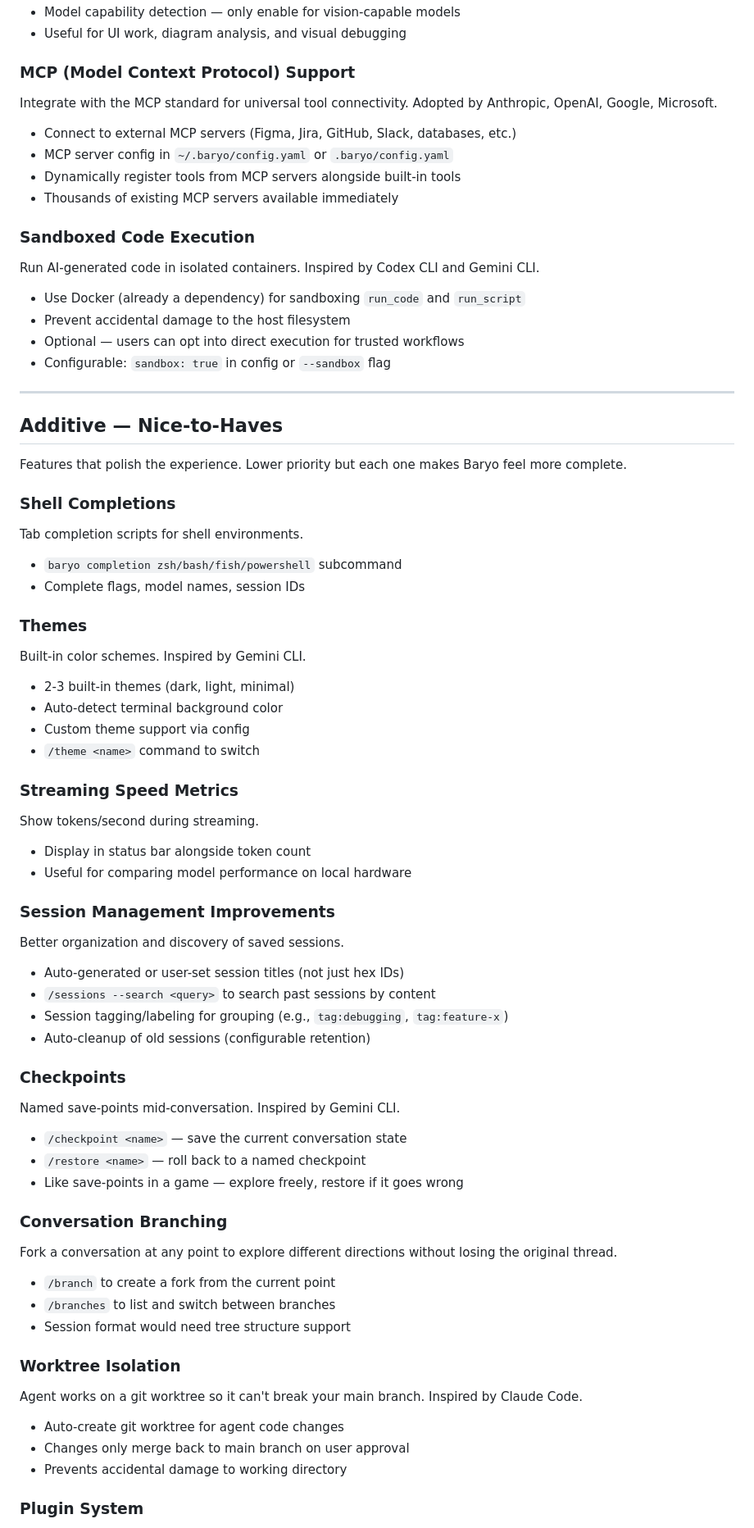
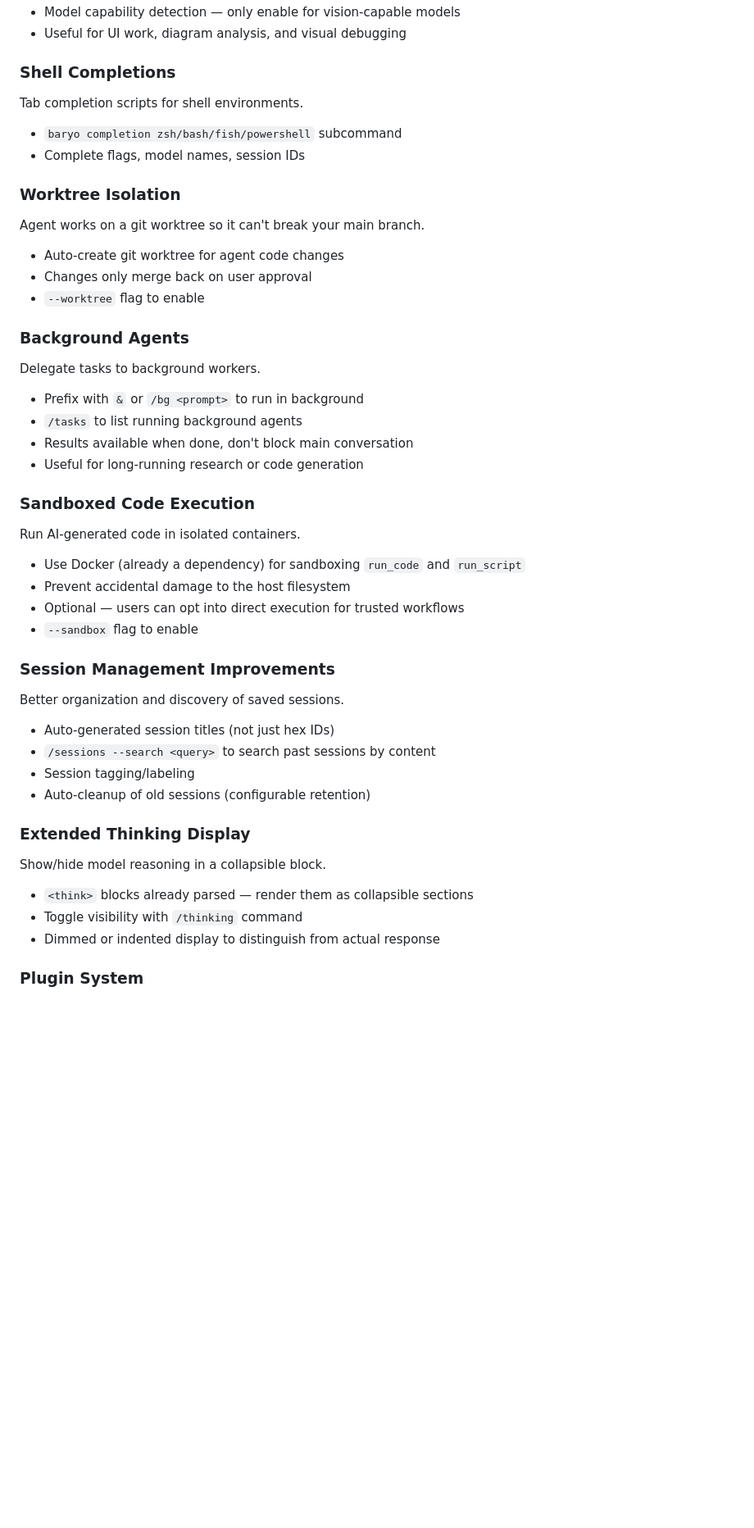
Before and after one commit to BaryoDev/Baryo.CLI, a Markdown page: ROADMAP.md, the part around one of its changes. Shown at 82% size. Rendered like a GitHub page; blank space fills up the shorter version.

```diff
--- a/ROADMAP.md
+++ b/ROADMAP.md
@@ -108,27 +221,5 @@ Support image attachments in chat for models that support vision (LLaVA, etc.).
 - Model capability detection — only enable for vision-capable models
 - Useful for UI work, diagram analysis, and visual debugging
-
-### MCP (Model Context Protocol) Support
-Integrate with the MCP standard for universal tool connectivity. Adopted by Anthropic, OpenAI, Google, Microsoft.
-
-- Connect to external MCP servers (Figma, Jira, GitHub, Slack, databases, etc.)
-- MCP server config in `~/.baryo/config.yaml` or `.baryo/config.yaml`
-- Dynamically register tools from MCP servers alongside built-in tools
-- Thousands of existing MCP servers available immediately
-
-### Sandboxed Code Execution
-Run AI-generated code in isolated containers. Inspired by Codex CLI and Gemini CLI.
-
-- Use Docker (already a dependency) for sandboxing `run_code` and `run_script`
-- Prevent accidental damage to the host filesystem
-- Optional — users can opt into direct execution for trusted workflows
-- Configurable: `sandbox: true` in config or `--sandbox` flag
-
----
-
-## Additive — Nice-to-Haves
-
-Features that polish the experience. Lower priority but each one makes Baryo feel more complete.
 
 ### Shell Completions
 Tab completion scripts for shell environments.
@@ -136,47 +227,42 @@ Tab completion scripts for shell environments.
 - `baryo completion zsh/bash/fish/powershell` subcommand
 - Complete flags, model names, session IDs
 
-### Themes
-Built-in color schemes. Inspired by Gemini CLI.
+### Worktree Isolation
+Agent works on a git worktree so it can't break your main branch.
 
-- 2-3 built-in themes (dark, light, minimal)
-- Auto-detect terminal background color
-- Custom theme support via config
-- `/theme <name>` command to switch
+- Auto-create git worktree for agent code changes
+- Changes only merge back on user approval
+- `--worktree` flag to enable
 
-### Streaming Speed Metrics
-Show tokens/second during streaming.
+### Background Agents
+Delegate tasks to background workers.
 
-- Display in status bar alongside token count
-- Useful for comparing model performance on local hardware
+- Prefix with `&` or `/bg <prompt>` to run in background
+- `/tasks` to list running background agents
+- Results available when done, don't block main conversation
+- Useful for long-running research or code generation
+
+### Sandboxed Code Execution
+Run AI-generated code in isolated containers.
+
+- Use Docker (already a dependency) for sandboxing `run_code` and `run_script`
+- Prevent accidental damage to the host filesystem
+- Optional — users can opt into direct execution for trusted workflows
+- `--sandbox` flag to enable
 
 ### Session Management Improvements
 Better organization and discovery of saved sessions.
 
-- Auto-generated or user-set session titles (not just hex IDs)
+- Auto-generated session titles (not just hex IDs)
 - `/sessions --search <query>` to search past sessions by content
-- Session tagging/labeling for grouping (e.g., `tag:debugging`, `tag:feature-x`)
+- Session tagging/labeling
 - Auto-cleanup of old sessions (configurable retention)
 
-### Checkpoints
-Named save-points mid-conversation. Inspired by Gemini CLI.
+### Extended Thinking Display
+Show/hide model reasoning in a collapsible block.
 
-- `/checkpoint <name>` — save the current conversation state
-- `/restore <name>` — roll back to a named checkpoint
-- Like save-points in a game — explore freely, restore if it goes wrong
-
-### Conversation Branching
-Fork a conversation at any point to explore different directions without losing the original thread.
-
-- `/branch` to create a fork from the current point
-- `/branches` to list and switch between branches
-- Session format would need tree structure support
-
-### Worktree Isolation
-Agent works on a git worktree so it can't break your main branch. Inspired by Claude Code.
-
-- Auto-create git worktree for agent code changes
-- Changes only merge back to main branch on user approval
-- Prevents accidental damage to working directory
+- `<think>` blocks already parsed — render them as collapsible sections
+- Toggle visibility with `/thinking` command
+- Dimmed or indented display to distinguish from actual response
 
 ### Plugin System
```
Also changed, not shown: other parts of ROADMAP.md (+182 -91 lines).
